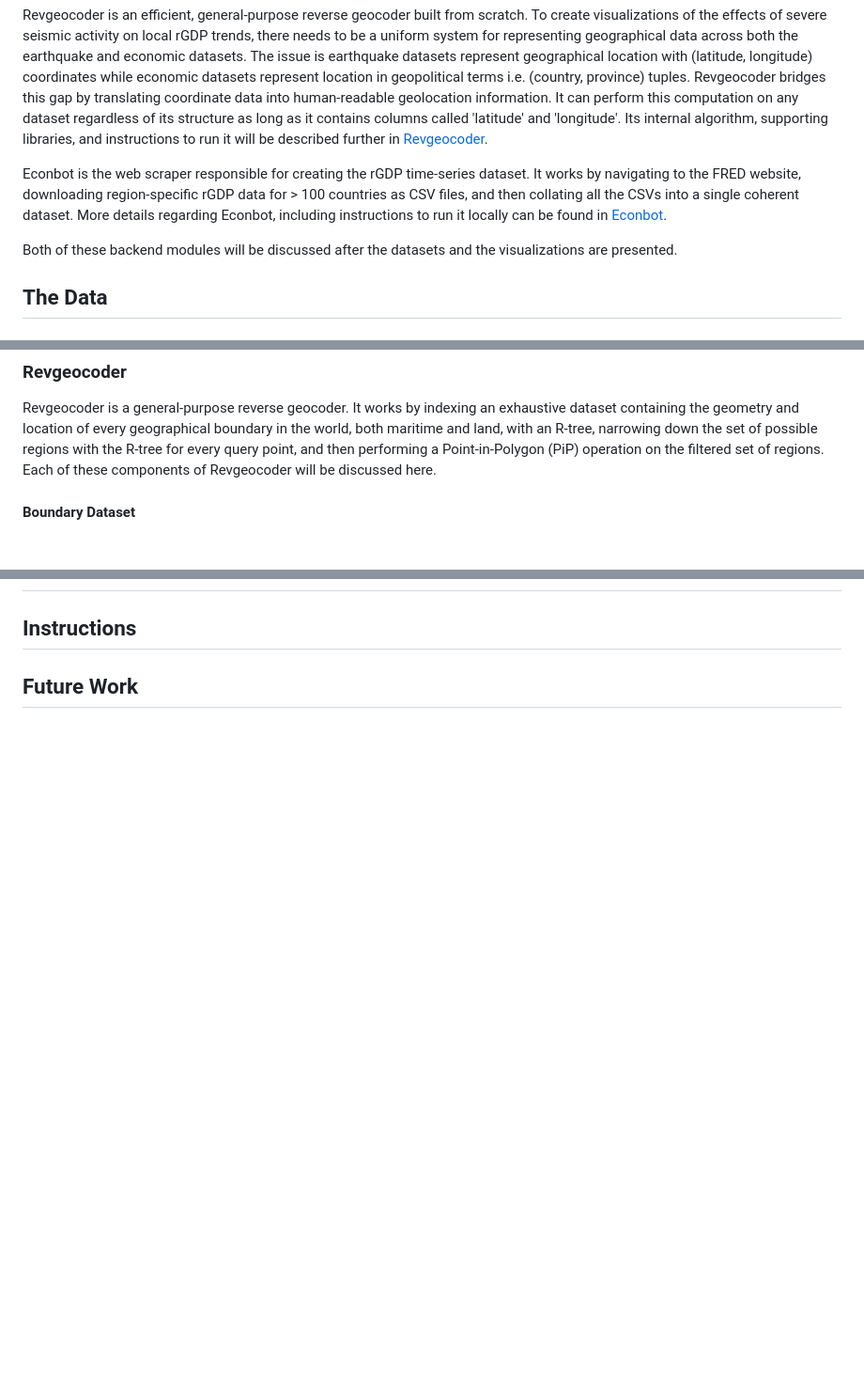
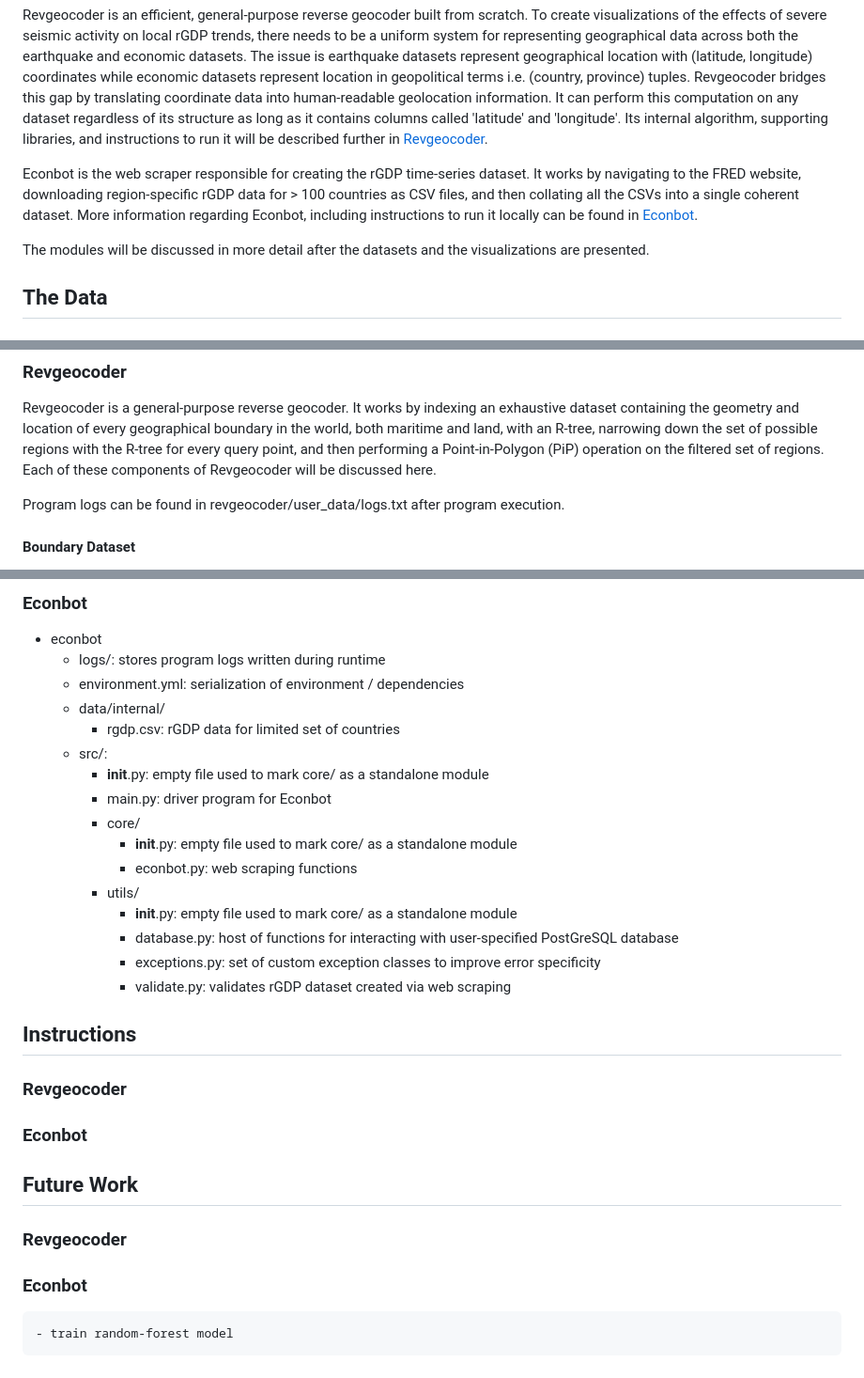
Before and after one commit to meyassu/quaker, a Markdown page: README.md, 3 parts joined by grey strips. Shown at 94% size. Drawn GitHub-style; blank space fills up the shorter version.

```diff
--- a/README.md
+++ b/README.md
@@ -14,9 +14,9 @@ This repository is made up of two independent modules: Revgeocoder and Econbot.
 
 Revgeocoder is an efficient, general-purpose reverse geocoder built from scratch. To create visualizations of the effects of severe seismic activity on local rGDP trends, there needs to be a uniform system for representing geographical data across both the earthquake and economic datasets. The issue is earthquake datasets represent geographical location with (latitude, longitude) coordinates while economic datasets represent location in geopolitical terms i.e. (country, province) tuples. Revgeocoder bridges this gap by translating coordinate data into human-readable geolocation information. It can perform this computation on any dataset regardless of its structure as long as it contains columns called 'latitude' and 'longitude'. Its internal algorithm, supporting libraries, and instructions to run it will be described further in [Revgeocoder](#revgeocoder).
 
-Econbot is the web scraper responsible for creating the rGDP time-series dataset. It works by navigating to the FRED website, downloading region-specific rGDP data for > 100 countries as CSV files, and then collating all the CSVs into a single coherent dataset. More details regarding Econbot, including instructions to run it locally can be found in [Econbot](#econbot).
+Econbot is the web scraper responsible for creating the rGDP time-series dataset. It works by navigating to the FRED website, downloading region-specific rGDP data for > 100 countries as CSV files, and then collating all the CSVs into a single coherent dataset. More information regarding Econbot, including instructions to run it locally can be found in [Econbot](#econbot).
 
-Both of these backend modules will be discussed after the datasets and the visualizations are presented.
+The modules will be discussed in more detail after the datasets and the visualizations are presented.
 
 ## The Data
 
@@ -68,6 +68,8 @@ Japanese rGDP resilient to 2011 catastrophes.<br><br>
 ### Revgeocoder
 Revgeocoder is a general-purpose reverse geocoder. It works by indexing an exhaustive dataset containing the geometry and location of every geographical boundary in the world, both maritime and land, with an R-tree, narrowing down the set of possible regions with the R-tree for every query point, and then performing a Point-in-Polygon (PiP) operation on the filtered set of regions. Each of these components of Revgeocoder will be discussed here.
 
+Program logs can be found in revgeocoder/user_data/logs.txt after program execution.
+
 #### Boundary Dataset
 The boundary data is sourced from a community-run site known as [NaturalEarth](https://www.naturalearthdata.com/downloads/). All of the land boundaries are at the provicial level (e.g. states, administrative regions) and the maritime boundaries include seas, oceans, and some lakes although most small bodies of water are excluded from the dataset.
 
@@ -105,6 +143,30 @@ Program logs can be found in econbot/logs/logs.txt after program execution.
+### Econbot
+- econbot
+    - logs/: stores program logs written during runtime
+    - environment.yml: serialization of environment / dependencies
+    - data/internal/
+        - rgdp.csv: rGDP data for limited set of countries
+    - src/:
+        - __init__.py: empty file used to mark core/ as a standalone module
+        - main.py: driver program for Econbot
+        - core/
+            - __init__.py: empty file used to mark core/ as a standalone module
+            - econbot.py: web scraping functions
+        - utils/
+            - __init__.py: empty file used to mark core/ as a standalone module
+            - database.py: host of functions for interacting with user-specified PostGreSQL database
+            - exceptions.py: set of custom exception classes to improve error specificity
+            - validate.py: validates rGDP dataset created via web scraping
 
 ## Instructions
 
+### Revgeocoder
 
+### Econbot
 
 ## Future Work
+
+### Revgeocoder
+
+### Econbot
+    - train random-forest model
```
Also changed, not shown: other parts of README.md (+41 -5 lines).
